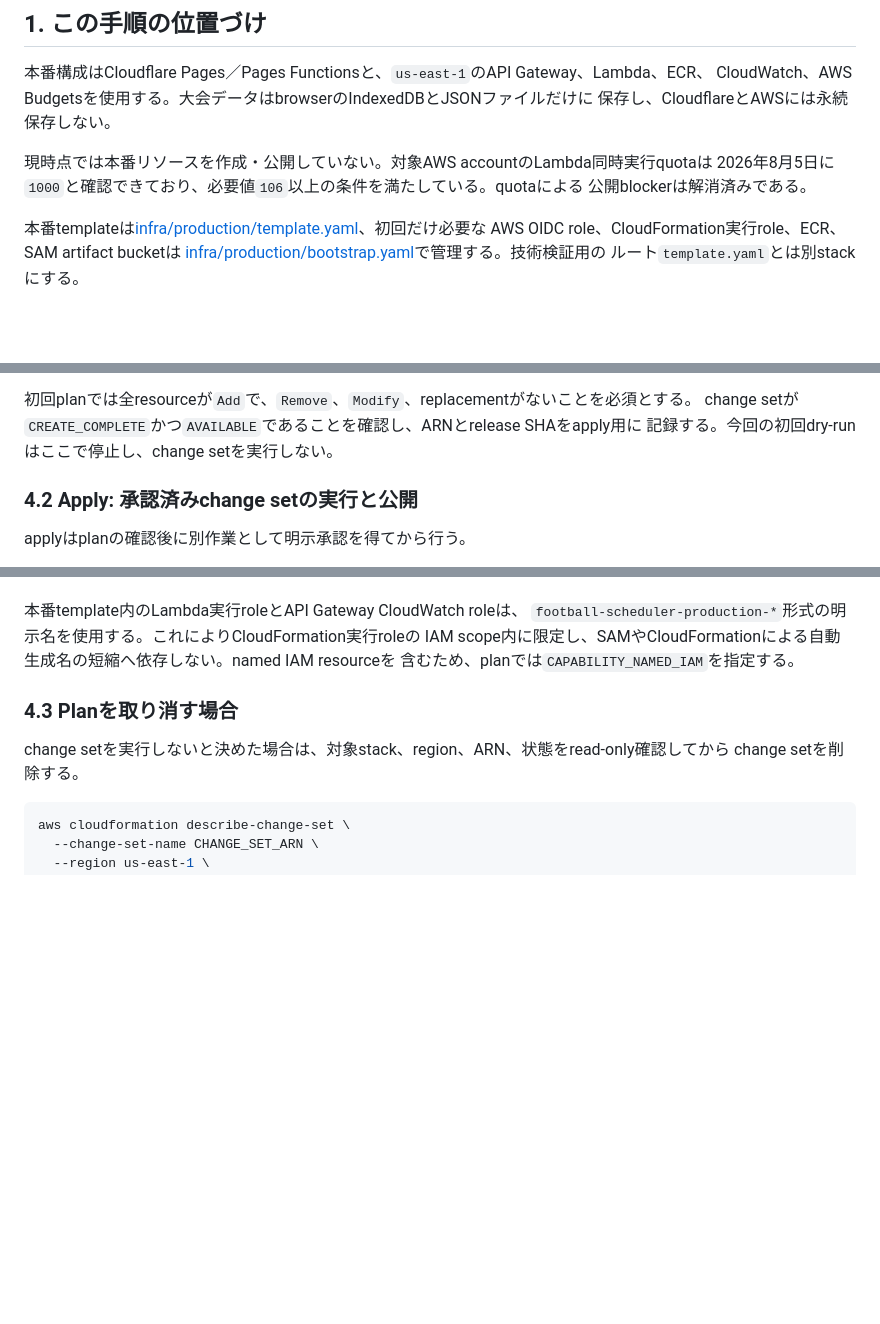
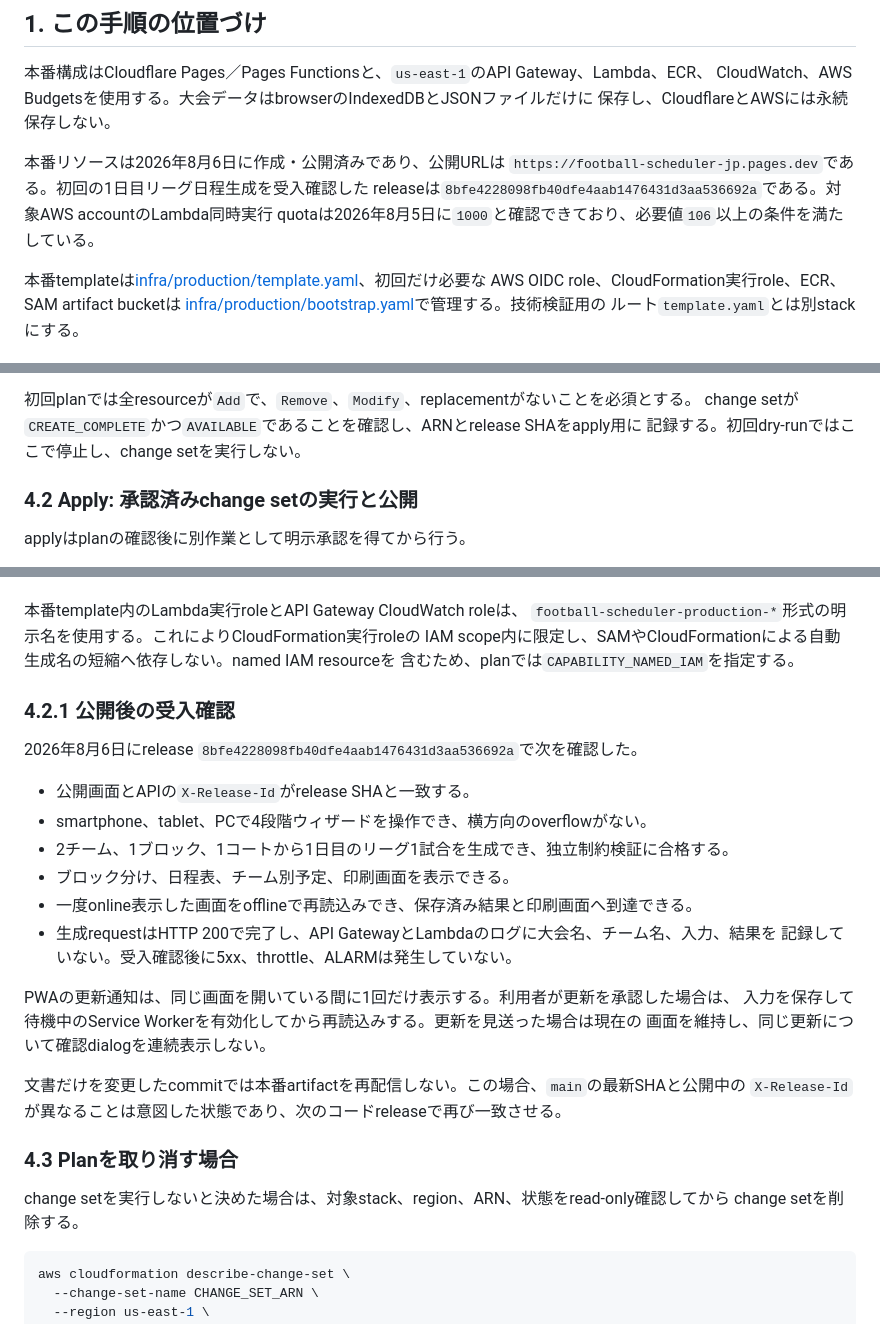
Before and after one commit to TakatoKinoshita/football-scheduler, a Markdown page: docs/operations/production-runbook.md, 3 parts joined by grey strips. Rendered like a GitHub page; blank space fills up the shorter version.

Commit message:
docs: record production acceptance

```diff
--- a/docs/operations/production-runbook.md
+++ b/docs/operations/production-runbook.md
@@ -6,9 +6,10 @@
 CloudWatch、AWS Budgetsを使用する。大会データはbrowserのIndexedDBとJSONファイルだけに
 保存し、CloudflareとAWSには永続保存しない。
 
-現時点では本番リソースを作成・公開していない。対象AWS accountのLambda同時実行quotaは
-2026年8月5日に`1000`と確認できており、必要値`106`以上の条件を満たしている。quotaによる
-公開blockerは解消済みである。
+本番リソースは2026年8月6日に作成・公開済みであり、公開URLは
+`https://football-scheduler-jp.pages.dev`である。初回の1日目リーグ日程生成を受入確認した
+releaseは`8bfe4228098fb40dfe4aab1476431d3aa536692a`である。対象AWS accountのLambda同時実行
+quotaは2026年8月5日に`1000`と確認できており、必要値`106`以上の条件を満たしている。
 
 本番templateは[infra/production/template.yaml](../../infra/production/template.yaml)、初回だけ必要な
 AWS OIDC role、CloudFormation実行role、ECR、SAM artifact bucketは
@@ -177,7 +178,7 @@ secretが不一致になるため、旧値を安全に保持した手順を別
 
 初回planでは全resourceが`Add`で、`Remove`、`Modify`、replacementがないことを必須とする。
 change setが`CREATE_COMPLETE`かつ`AVAILABLE`であることを確認し、ARNとrelease SHAをapply用に
-記録する。今回の初回dry-runはここで停止し、change setを実行しない。
+記録する。初回dry-runではここで停止し、change setを実行しない。
 
 ### 4.2 Apply: 承認済みchange setの実行と公開
 
@@ -201,6 +202,25 @@ applyはplanの確認後に別作業として明示承認を得てから行う
 `football-scheduler-production-*`形式の明示名を使用する。これによりCloudFormation実行roleの
 IAM scope内に限定し、SAMやCloudFormationによる自動生成名の短縮へ依存しない。named IAM resourceを
 含むため、planでは`CAPABILITY_NAMED_IAM`を指定する。
+
+### 4.2.1 公開後の受入確認
+
+2026年8月6日にrelease `8bfe4228098fb40dfe4aab1476431d3aa536692a`で次を確認した。
+
+- 公開画面とAPIの`X-Release-Id`がrelease SHAと一致する。
+- smartphone、tablet、PCで4段階ウィザードを操作でき、横方向のoverflowがない。
+- 2チーム、1ブロック、1コートから1日目のリーグ1試合を生成でき、独立制約検証に合格する。
+- ブロック分け、日程表、チーム別予定、印刷画面を表示できる。
+- 一度online表示した画面をofflineで再読込みでき、保存済み結果と印刷画面へ到達できる。
+- 生成requestはHTTP 200で完了し、API GatewayとLambdaのログに大会名、チーム名、入力、結果を
+  記録していない。受入確認後に5xx、throttle、ALARMは発生していない。
+
+PWAの更新通知は、同じ画面を開いている間に1回だけ表示する。利用者が更新を承認した場合は、
+入力を保存して待機中のService Workerを有効化してから再読込みする。更新を見送った場合は現在の
+画面を維持し、同じ更新について確認dialogを連続表示しない。
+
+文書だけを変更したcommitでは本番artifactを再配信しない。この場合、`main`の最新SHAと公開中の
+`X-Release-Id`が異なることは意図した状態であり、次のコードreleaseで再び一致させる。
 
 ### 4.3 Planを取り消す場合
 
```
Also changed, not shown: docs/architecture/adr-0002-cloudflare-pages-fallback.md (+4 -3 lines).
